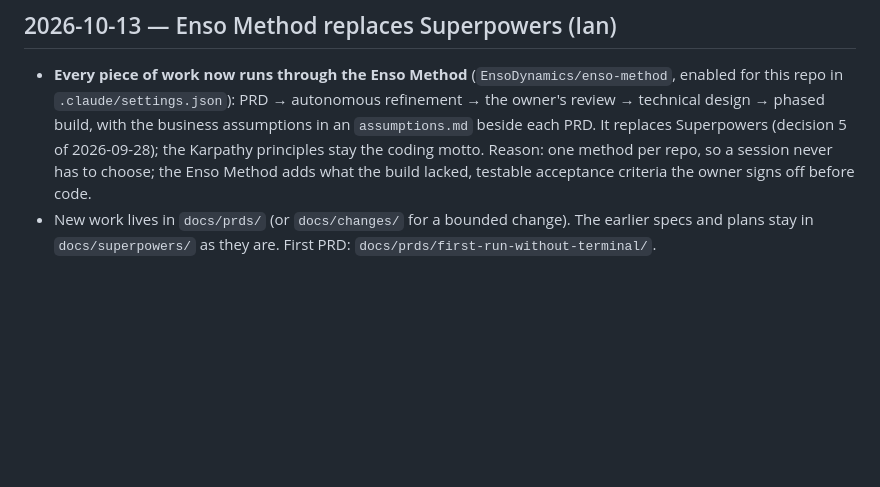
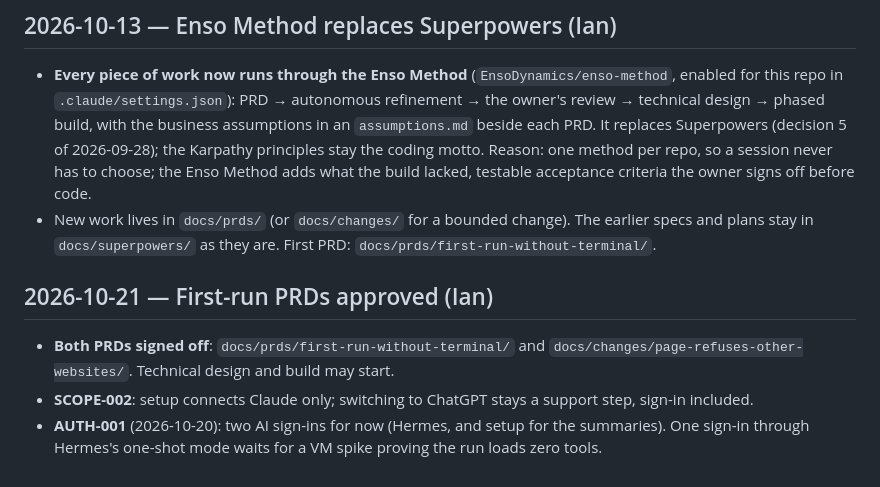
Before and after one commit to iGallina/assistantOS, a Markdown page: docs/decisions.md, the part around the change. Drawn GitHub-style; blank space fills up the shorter version.

Commit message:
docs(first-run-without-terminal): PRDs approved — SCOPE-002 and AUTH-001 validated
SCOPE-002 (2026-10-21): Claude only in setup; ChatGPT stays a support step, sign-in included.
AUTH-001 (2026-10-20): two AI sign-ins for now; one sign-in via Hermes one-shot waits for a VM spike.
Both PRDs signed off (docs/decisions.md).

```diff
--- a/docs/decisions.md
+++ b/docs/decisions.md
@@ -140,3 +140,11 @@ Question (Ian): do we need LangChain and LangGraph, given agents must carry the
   Enso Method adds what the build lacked, testable acceptance criteria the owner signs off before code.
 - New work lives in `docs/prds/` (or `docs/changes/` for a bounded change). The earlier specs and plans stay in
   `docs/superpowers/` as they are. First PRD: `docs/prds/first-run-without-terminal/`.
+
+## 2026-10-21 — First-run PRDs approved (Ian)
+
+- **Both PRDs signed off**: `docs/prds/first-run-without-terminal/` and `docs/changes/page-refuses-other-websites/`.
+  Technical design and build may start.
+- **SCOPE-002**: setup connects Claude only; switching to ChatGPT stays a support step, sign-in included.
+- **AUTH-001** (2026-10-20): two AI sign-ins for now (Hermes, and setup for the summaries). One sign-in through
+  Hermes's one-shot mode waits for a VM spike proving the run loads zero tools.
```
Also changed, not shown: 2 other files.
